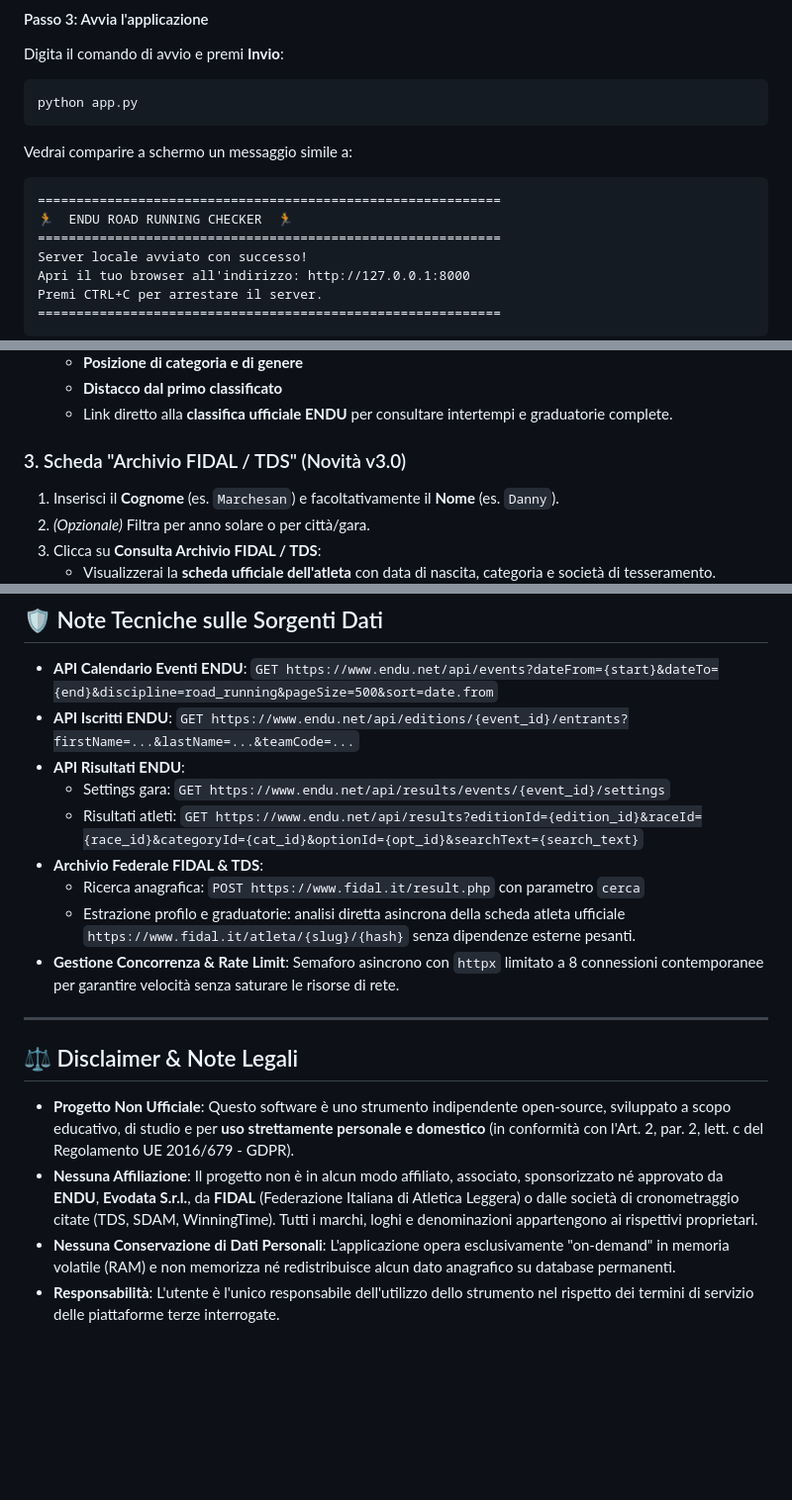
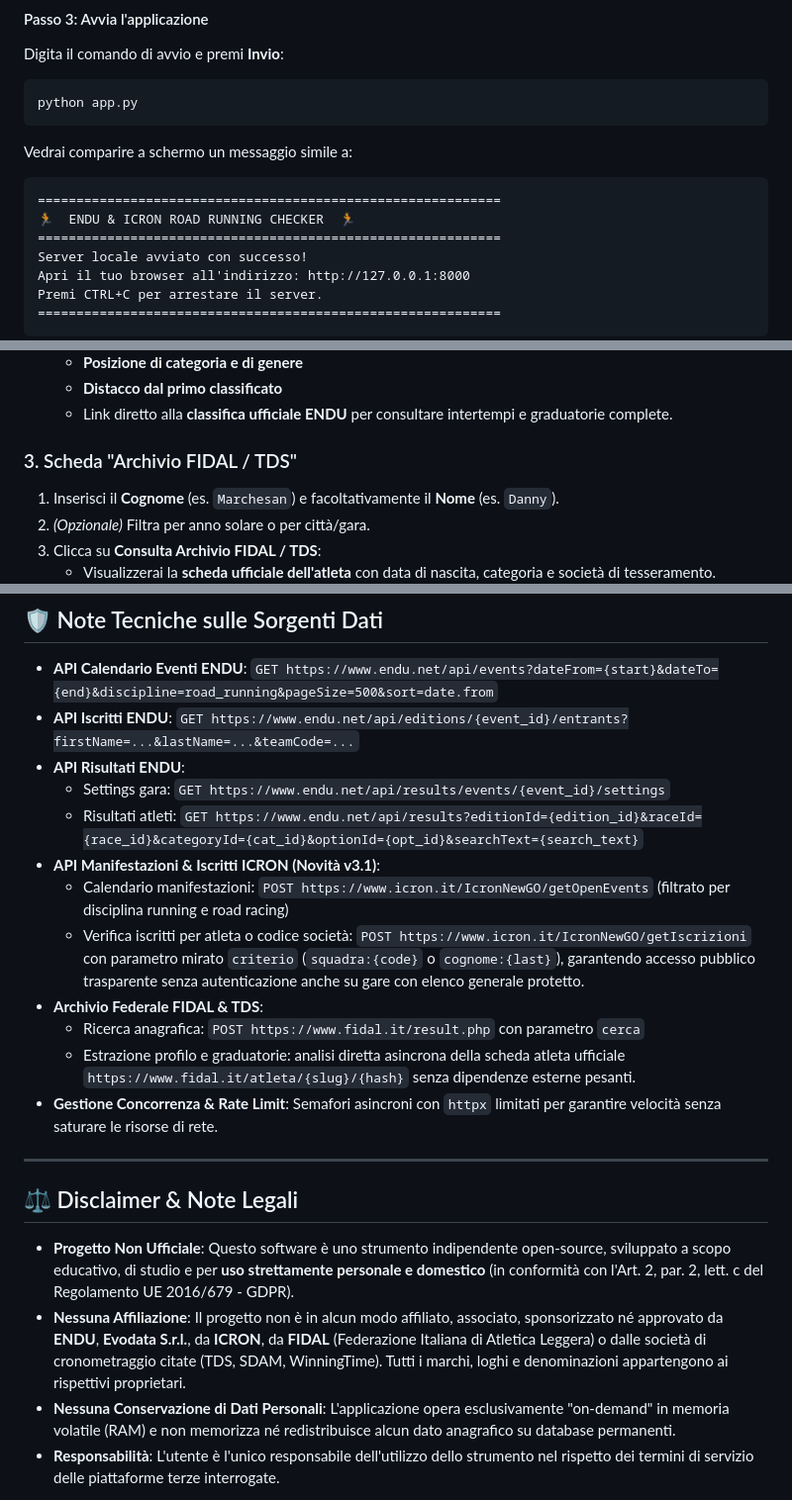
Before and after one commit to dnyrulez78/endu-runner-checker, a Markdown page: README.md, 3 parts joined by grey strips. Shown at 99% size. Rendered like a GitHub page; blank space fills up the shorter version.

````diff
--- a/README.md
+++ b/README.md
@@ -107,7 +114,7 @@ python app.py
 Vedrai comparire a schermo un messaggio simile a:
 ```text
 ============================================================
-🏃  ENDU ROAD RUNNING CHECKER  🏃
+🏃  ENDU & ICRON ROAD RUNNING CHECKER  🏃
 ============================================================
 Server locale avviato con successo!
 Apri il tuo browser all'indirizzo: http://127.0.0.1:8000
@@ -143,7 +151,7 @@ Nell'interfaccia web puoi alternare tra tre modalità tramite le schede in alto:
    - **Distacco dal primo classificato**
    - Link diretto alla **classifica ufficiale ENDU** per consultare intertempi e graduatorie complete.
 
-### 3. Scheda "Archivio FIDAL / TDS" (Novità v3.0)
+### 3. Scheda "Archivio FIDAL / TDS"
 1. Inserisci il **Cognome** (es. `Marchesan`) e facoltativamente il **Nome** (es. `Danny`).
 2. *(Opzionale)* Filtra per anno solare o per città/gara.
 3. Clicca su **Consulta Archivio FIDAL / TDS**:
@@ -163,17 +171,20 @@ Nell'interfaccia web puoi alternare tra tre modalità tramite le schede in alto:
 - **API Risultati ENDU**:
   - Settings gara: `GET https://www.endu.net/api/results/events/{event_id}/settings`
   - Risultati atleti: `GET https://www.endu.net/api/results?editionId={edition_id}&raceId={race_id}&categoryId={cat_id}&optionId={opt_id}&searchText={search_text}`
+- **API Manifestazioni & Iscritti ICRON (Novità v3.1)**:
+  - Calendario manifestazioni: `POST https://www.icron.it/IcronNewGO/getOpenEvents` (filtrato per disciplina running e road racing)
+  - Verifica iscritti per atleta o codice società: `POST https://www.icron.it/IcronNewGO/getIscrizioni` con parametro mirato `criterio` (`squadra:{code}` o `cognome:{last}`), garantendo accesso pubblico trasparente senza autenticazione anche su gare con elenco generale protetto.
 - **Archivio Federale FIDAL & TDS**:
   - Ricerca anagrafica: `POST https://www.fidal.it/result.php` con parametro `cerca`
   - Estrazione profilo e graduatorie: analisi diretta asincrona della scheda atleta ufficiale `https://www.fidal.it/atleta/{slug}/{hash}` senza dipendenze esterne pesanti.
-- **Gestione Concorrenza & Rate Limit**: Semaforo asincrono con `httpx` limitato a 8 connessioni contemporanee per garantire velocità senza saturare le risorse di rete.
+- **Gestione Concorrenza & Rate Limit**: Semafori asincroni con `httpx` limitati per garantire velocità senza saturare le risorse di rete.
 
 ---
 
 ## ⚖️ Disclaimer & Note Legali
 
 - **Progetto Non Ufficiale**: Questo software è uno strumento indipendente open-source, sviluppato a scopo educativo, di studio e per **uso strettamente personale e domestico** (in conformità con l'Art. 2, par. 2, lett. c del Regolamento UE 2016/679 - GDPR).
-- **Nessuna Affiliazione**: Il progetto non è in alcun modo affiliato, associato, sponsorizzato né approvato da **ENDU**, **Evodata S.r.l.**, da **FIDAL** (Federazione Italiana di Atletica Leggera) o dalle società di cronometraggio citate (TDS, SDAM, WinningTime). Tutti i marchi, loghi e denominazioni appartengono ai rispettivi proprietari.
+- **Nessuna Affiliazione**: Il progetto non è in alcun modo affiliato, associato, sponsorizzato né approvato da **ENDU**, **Evodata S.r.l.**, da **ICRON**, da **FIDAL** (Federazione Italiana di Atletica Leggera) o dalle società di cronometraggio citate (TDS, SDAM, WinningTime). Tutti i marchi, loghi e denominazioni appartengono ai rispettivi proprietari.
 - **Nessuna Conservazione di Dati Personali**: L'applicazione opera esclusivamente "on-demand" in memoria volatile (RAM) e non memorizza né redistribuisce alcun dato anagrafico su database permanenti.
 - **Responsabilità**: L'utente è l'unico responsabile dell'utilizzo dello strumento nel rispetto dei termini di servizio delle piattaforme terze interrogate.
 
````
Also changed, not shown: other parts of README.md (+31 -23 lines), assets/screenshot.png, 6 other files.
